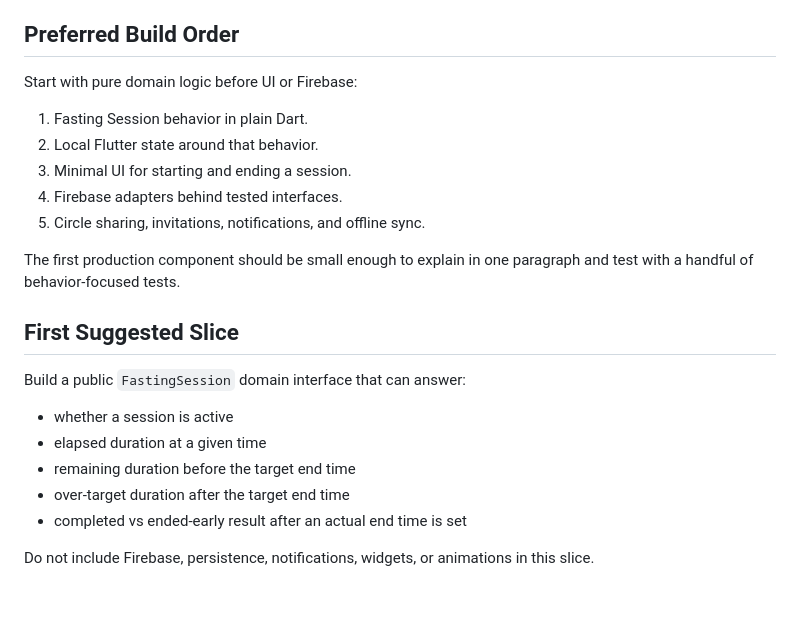
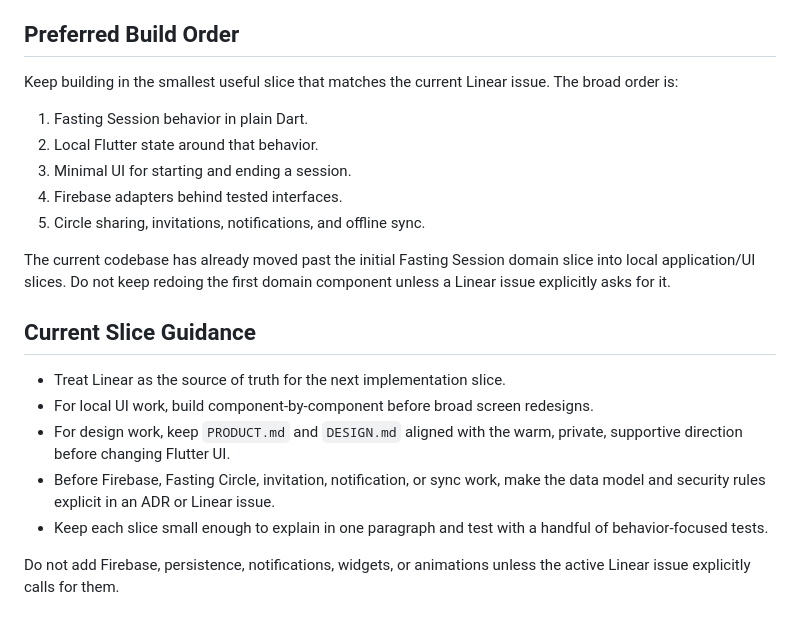
Before and after one commit to hsmaheen/fast-together, a Markdown page: AGENTS.md, the part around the change. Drawn GitHub-style.

Commit message:
LIF-23 refresh agent slice guidance

```diff
--- a/AGENTS.md
+++ b/AGENTS.md
@@ -46,7 +46,7 @@ Use the domain language from `CONTEXT.md` in code, tests, commits, and explanati
 
 ## Preferred Build Order
 
-Start with pure domain logic before UI or Firebase:
+Keep building in the smallest useful slice that matches the current Linear issue. The broad order is:
 
 1. Fasting Session behavior in plain Dart.
 2. Local Flutter state around that behavior.
@@ -54,16 +54,14 @@ Start with pure domain logic before UI or Firebase:
 4. Firebase adapters behind tested interfaces.
 5. Circle sharing, invitations, notifications, and offline sync.
 
-The first production component should be small enough to explain in one paragraph and test with a handful of behavior-focused tests.
+The current codebase has already moved past the initial Fasting Session domain slice into local application/UI slices. Do not keep redoing the first domain component unless a Linear issue explicitly asks for it.
 
-## First Suggested Slice
+## Current Slice Guidance
 
-Build a public `FastingSession` domain interface that can answer:
+- Treat Linear as the source of truth for the next implementation slice.
+- For local UI work, build component-by-component before broad screen redesigns.
+- For design work, keep `PRODUCT.md` and `DESIGN.md` aligned with the warm, private, supportive direction before changing Flutter UI.
+- Before Firebase, Fasting Circle, invitation, notification, or sync work, make the data model and security rules explicit in an ADR or Linear issue.
+- Keep each slice small enough to explain in one paragraph and test with a handful of behavior-focused tests.
 
-- whether a session is active
-- elapsed duration at a given time
-- remaining duration before the target end time
-- over-target duration after the target end time
-- completed vs ended-early result after an actual end time is set
-
-Do not include Firebase, persistence, notifications, widgets, or animations in this slice.
+Do not add Firebase, persistence, notifications, widgets, or animations unless the active Linear issue explicitly calls for them.
```
